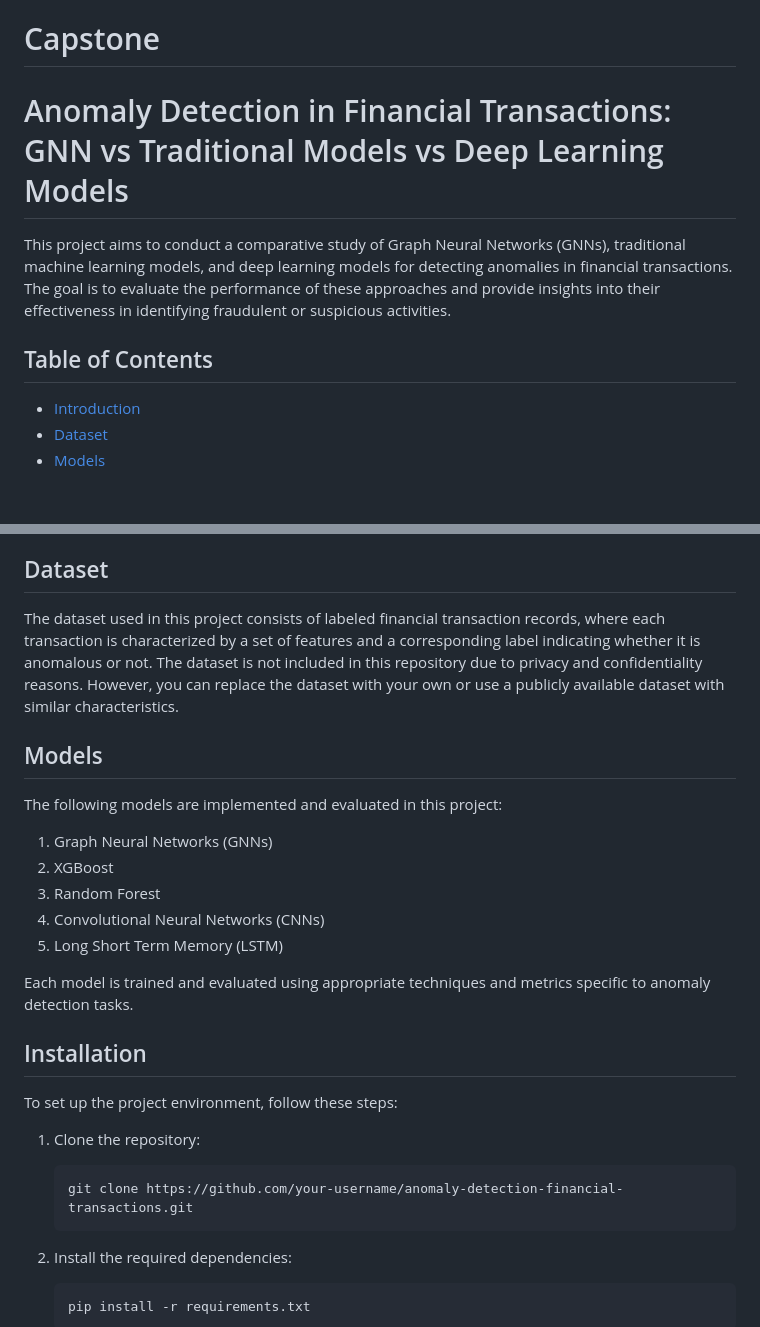
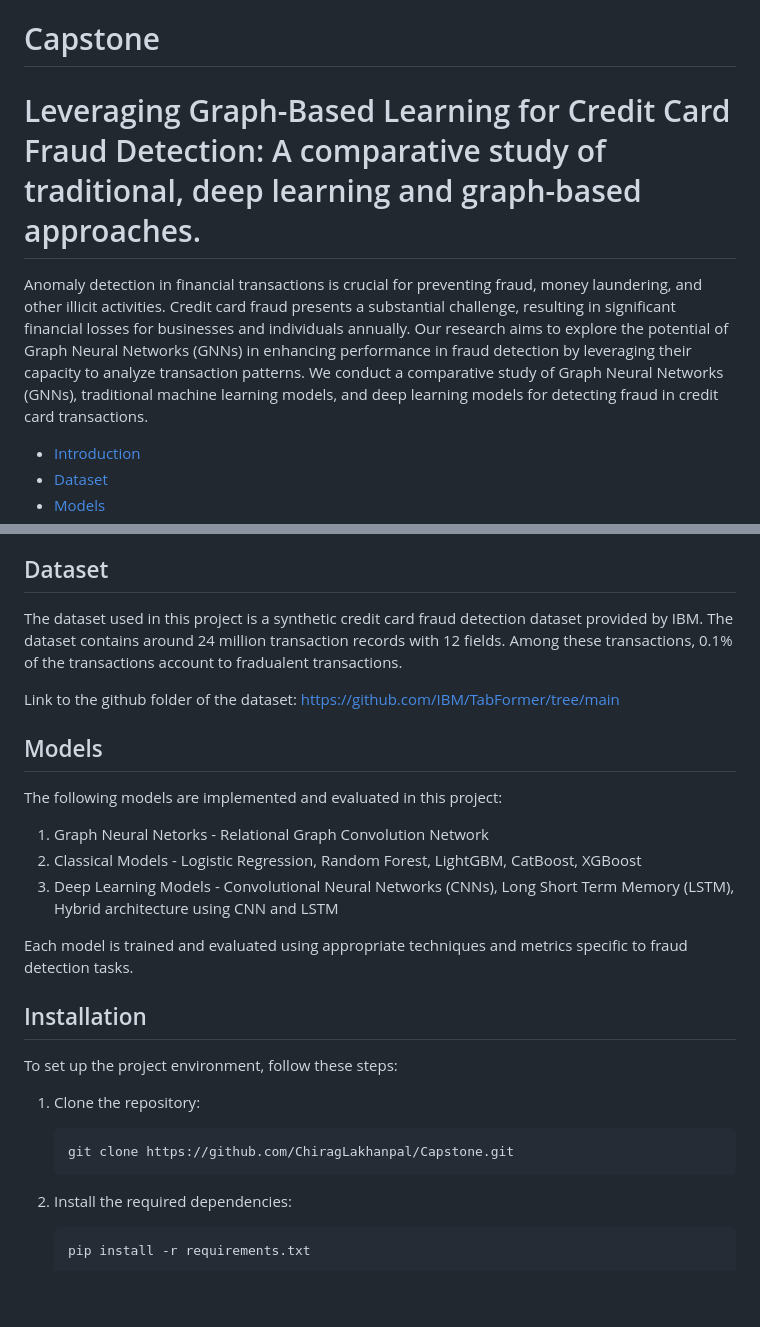
Before and after one commit to ChiragLakhanpal/Leveraging-Graph-Based-Learning-for-Enhanced-Fraud-Detection, a Markdown page: README.md, 2 parts joined by grey strips. Drawn GitHub-style; blank space fills up the shorter version.

````diff
--- a/README.md
+++ b/README.md
@@ -1,10 +1,8 @@
 # Capstone
 
-# Anomaly Detection in Financial Transactions: GNN vs Traditional Models vs Deep Learning Models
+# Leveraging Graph-Based Learning for Credit Card Fraud Detection:  A comparative study of traditional, deep learning and graph-based approaches.
 
-This project aims to conduct a comparative study of Graph Neural Networks (GNNs), traditional machine learning models, and deep learning models for detecting anomalies in financial transactions. The goal is to evaluate the performance of these approaches and provide insights into their effectiveness in identifying fraudulent or suspicious activities.
-
-## Table of Contents
+Anomaly detection in financial transactions is crucial for preventing fraud, money laundering, and other illicit activities. Credit card fraud presents a substantial challenge, resulting in significant financial losses for businesses and individuals annually. Our research aims to explore the potential of Graph Neural Networks (GNNs) in enhancing performance in fraud detection by leveraging their capacity to analyze transaction patterns. We conduct a comparative study of Graph Neural Networks (GNNs), traditional machine learning models, and deep learning models for detecting fraud in credit card transactions.
 
 - [Introduction](#introduction)
 - [Dataset](#dataset)
@@ -21,19 +19,20 @@ Anomaly detection in financial transactions is crucial for preventing fraud, mon
 
 ## Dataset
 
-The dataset used in this project consists of labeled financial transaction records, where each transaction is characterized by a set of features and a corresponding label indicating whether it is anomalous or not. The dataset is not included in this repository due to privacy and confidentiality reasons. However, you can replace the dataset with your own or use a publicly available dataset with similar characteristics.
+The dataset used in this project is a synthetic credit card fraud detection dataset provided by IBM. The dataset contains around 24 million transaction records with 12 fields. Among these transactions, 0.1% of the transactions account to fradualent transactions.
+
+Link to the github folder of the dataset: https://github.com/IBM/TabFormer/tree/main
 
 ## Models
 
 The following models are implemented and evaluated in this project:
 
-1. Graph Neural Networks (GNNs)
-2. XGBoost
-3. Random Forest
-4. Convolutional Neural Networks (CNNs)
-5. Long Short Term Memory (LSTM)
+1. Graph Neural Netorks - Relational Graph Convolution Network
+2. Classical Models - Logistic Regression, Random Forest, LightGBM, CatBoost, XGBoost
+3. Deep Learning Models - Convolutional Neural Networks (CNNs), Long Short Term Memory (LSTM), Hybrid architecture using CNN and LSTM
 
-Each model is trained and evaluated using appropriate techniques and metrics specific to anomaly detection tasks.
+Each model is trained and evaluated using appropriate techniques and metrics specific to fraud detection tasks.
+
 
 ## Installation
 
@@ -41,7 +40,7 @@ To set up the project environment, follow these steps:
 
 1. Clone the repository:
    ```
-   git clone https://github.com/your-username/anomaly-detection-financial-transactions.git
+   git clone https://github.com/ChiragLakhanpal/Capstone.git
    ```
 
 2. Install the required dependencies:
````
